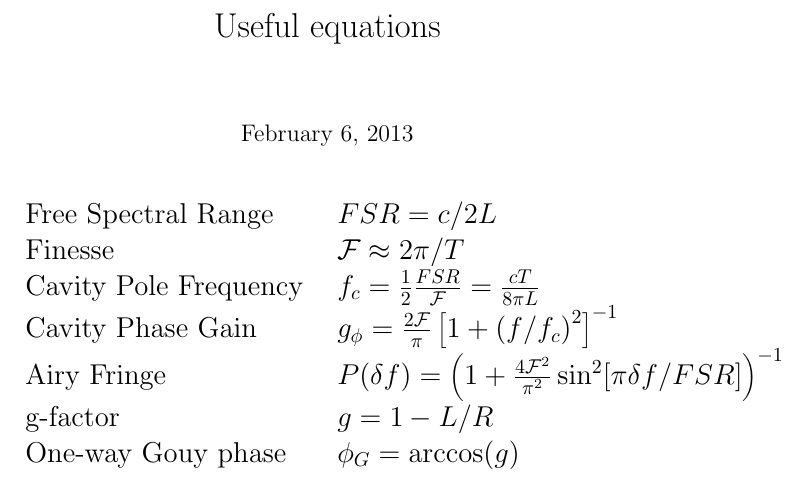
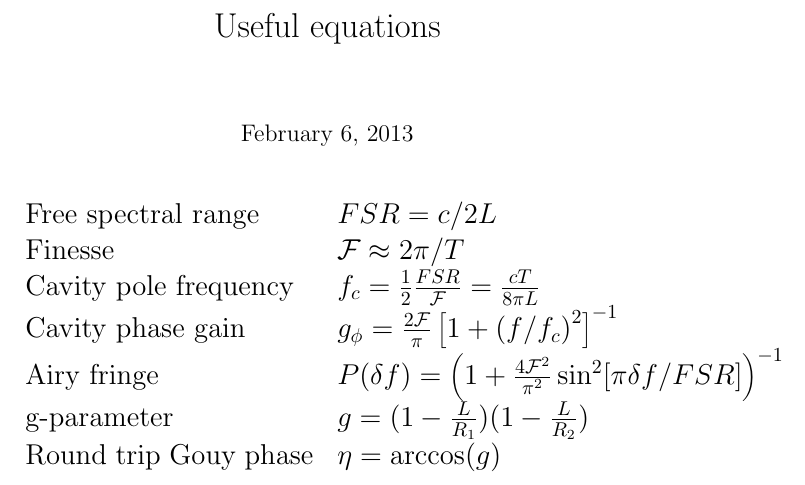
Before and after one commit to nicolassmith/usefulequations, a LaTeX document (usefulequations.tex): part of the page, cut so that both start at the same text. Compiled offline with pdfLaTeX.

Commit message:
modifications

```diff
--- a/usefulequations.tex
+++ b/usefulequations.tex
@@ -9,11 +9,11 @@
 
 \Large
 \begin{tabular}{p{2in}p{4in}}
-  Free Spectral Range & $FSR = c/2 L$\\
+  Free spectral range & $FSR = c/2 L$\\
   Finesse & $ \mathcal{F} \approx 2 \pi/ T$ \\
-  Cavity Pole Frequency & $f_c = \frac{1}{2}\frac{FSR}{\mathcal{F}}=\frac{cT}{8\pi L}$\\
-  Cavity Phase Gain & $g_\phi = \frac{2 \mathcal{F}}{\pi}\left[1+\left(f/f_c\right)^2\right]^{-1}$\\
-  Airy Fringe & $P(\delta f) = \left (1 + \frac{4 \mathcal{F}^2}{\pi^2} \sin^2 [
+  Cavity pole frequency & $f_c = \frac{1}{2}\frac{FSR}{\mathcal{F}}=\frac{cT}{8\pi L}$\\
+  Cavity phase gain & $g_\phi = \frac{2 \mathcal{F}}{\pi}\left[1+\left(f/f_c\right)^2\right]^{-1}$\\
+  Airy fringe & $P(\delta f) = \left (1 + \frac{4 \mathcal{F}^2}{\pi^2} \sin^2 [
   \pi \delta f / FSR ] \right)^{-1} $ \\
   %TEM00 power overlap & $P_0(\omega_1) = 4 \omega_0^2 \omega_1^2/
   %\left(\omega_0^2 + \omega_1^2 \right)^2 $ \\
@@ -24,8 +24,8 @@
   %HOM power & $P_{m,n} (\omega_1) = (\kappa_m(\omega_1)
   %\kappa_n(\omega_1) )^2 $ \\
   %Effect of astigmatism & $R'(\theta) = R \cos(\theta), \quad \mathrm{or}\;\;R / \cos(\theta)$ \\
-  g-factor & $g = 1 - L/R$ \\
-  One-way Gouy phase & $\phi_G = \arccos(g)$
+  g-parameter & $g = (1 - \frac{L}{R_1})(1 - \frac{L}{R_2})$ \\
+  Round trip Gouy phase & $\eta = \arccos(g)$
 
 \end{tabular}
 
```
